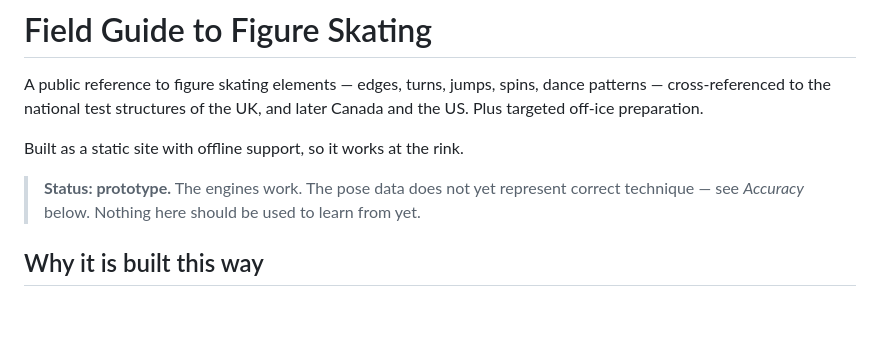
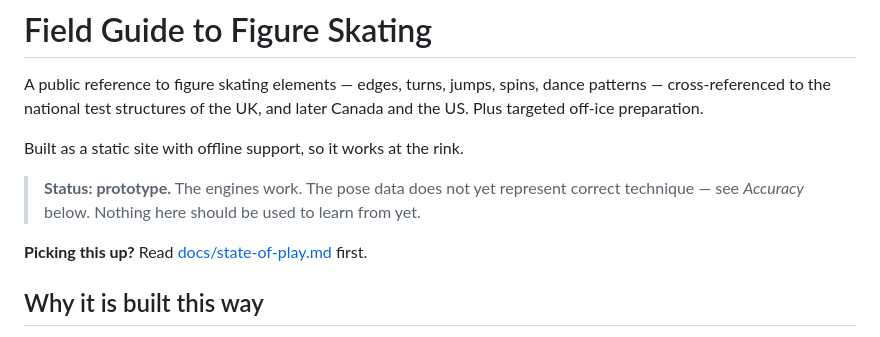
Before and after one commit to martyn-gg/figureskating, a Markdown page: README.md, the part around the change. GitHub-like rendering; blank space fills up the shorter version.

Commit message:
Add a state-of-play document for picking the project up

```diff
--- a/README.md
+++ b/README.md
@@ -9,6 +9,8 @@ Built as a static site with offline support, so it works at the rink.
 > **Status: prototype.** The engines work. The pose data does not yet represent
 > correct technique — see *Accuracy* below. Nothing here should be used to learn
 > from yet.
+
+**Picking this up?** Read [docs/state-of-play.md](docs/state-of-play.md) first.
 
 ## Why it is built this way
 
```
Also changed, not shown: docs/state-of-play.md (added, +134 -0 lines).
